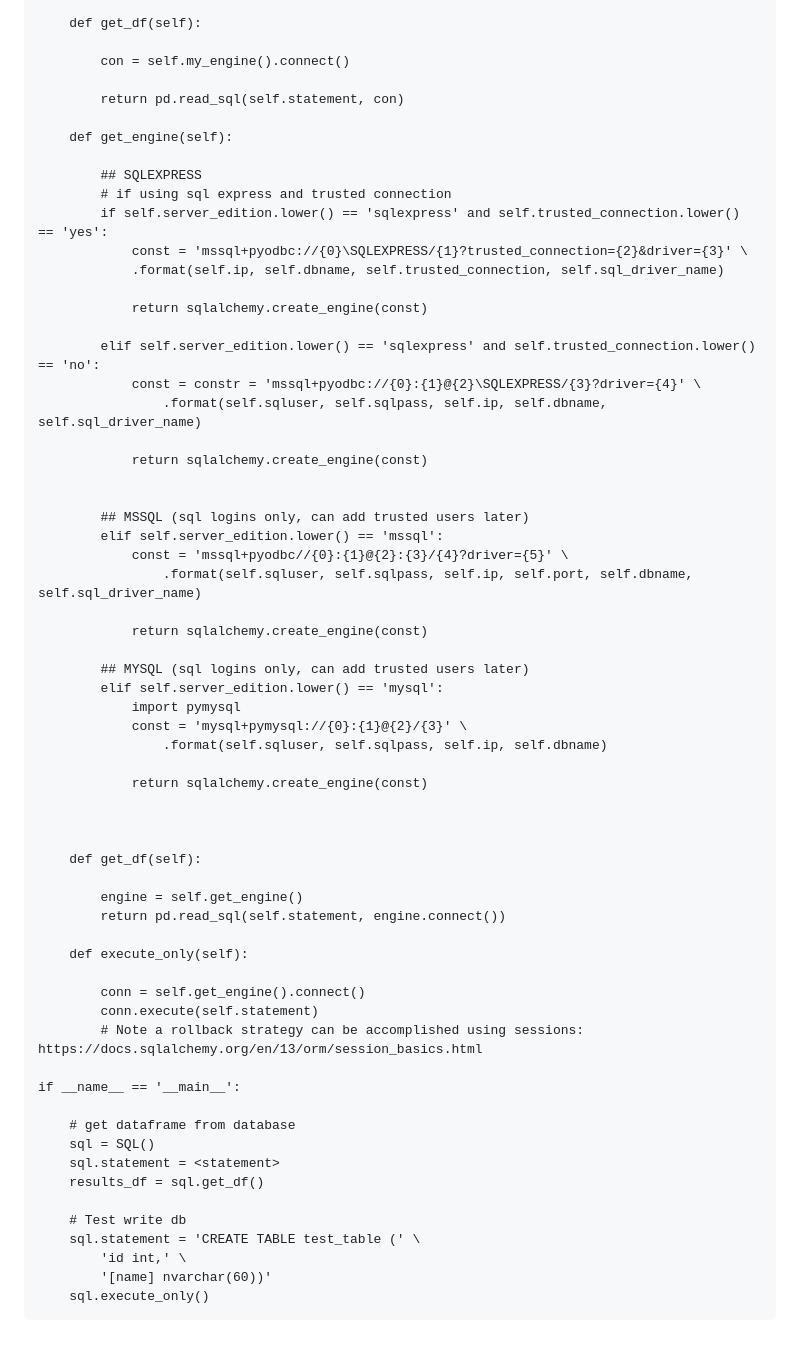
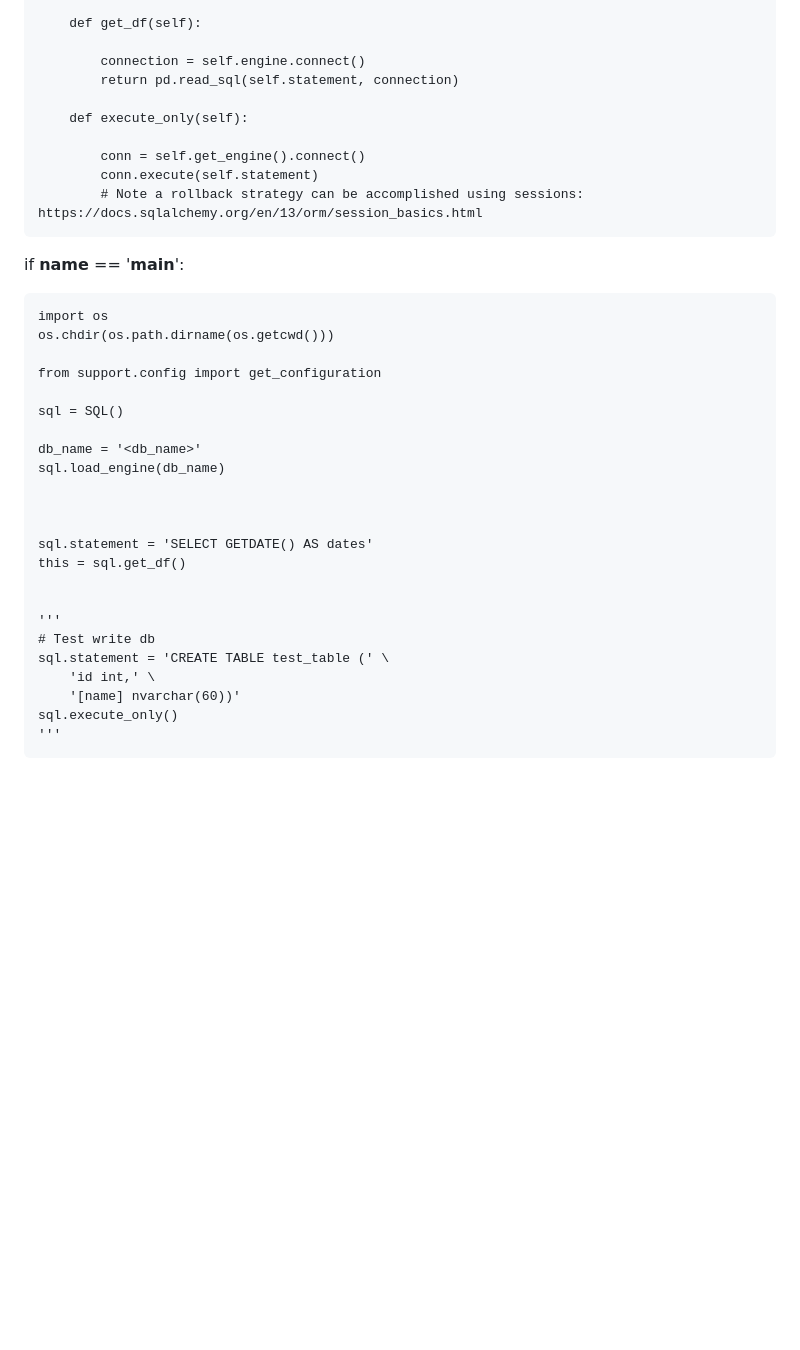
Before and after one commit to jaschlak/MyGuides, a Markdown page: Python/sql_alchemy/SqlAlchemy_SqlFirst.md, the part around one of its changes. Rendered like a GitHub page; blank space fills up the shorter version.

Commit message:
cleaned up sql first controller

```diff
--- a/Python/sql_alchemy/SqlAlchemy_SqlFirst.md
+++ b/Python/sql_alchemy/SqlAlchemy_SqlFirst.md
@@ -43,48 +177,8 @@
 
         def get_df(self):
 
-            con = self.my_engine().connect()
-
-            return pd.read_sql(self.statement, con)
-
-        def get_engine(self):
-
-            ## SQLEXPRESS
-            # if using sql express and trusted connection
-            if self.server_edition.lower() == 'sqlexpress' and self.trusted_connection.lower() == 'yes':
-                const = 'mssql+pyodbc://{0}\SQLEXPRESS/{1}?trusted_connection={2}&driver={3}' \
-                .format(self.ip, self.dbname, self.trusted_connection, self.sql_driver_name)
-
-                return sqlalchemy.create_engine(const)
-
-            elif self.server_edition.lower() == 'sqlexpress' and self.trusted_connection.lower() == 'no':
-                const = constr = 'mssql+pyodbc://{0}:{1}@{2}\SQLEXPRESS/{3}?driver={4}' \
-                    .format(self.sqluser, self.sqlpass, self.ip, self.dbname, self.sql_driver_name)
-
-                return sqlalchemy.create_engine(const)
-
-
-            ## MSSQL (sql logins only, can add trusted users later)
-            elif self.server_edition.lower() == 'mssql':
-                const = 'mssql+pyodbc//{0}:{1}@{2}:{3}/{4}?driver={5}' \
-                    .format(self.sqluser, self.sqlpass, self.ip, self.port, self.dbname, self.sql_driver_name)
-
-                return sqlalchemy.create_engine(const)
-
-            ## MYSQL (sql logins only, can add trusted users later)
-            elif self.server_edition.lower() == 'mysql':
-                import pymysql
-                const = 'mysql+pymysql://{0}:{1}@{2}/{3}' \
-                    .format(self.sqluser, self.sqlpass, self.ip, self.dbname)
-
-                return sqlalchemy.create_engine(const)
-
-
-
-        def get_df(self):
-
-            engine = self.get_engine()
-            return pd.read_sql(self.statement, engine.connect())
+            connection = self.engine.connect()
+            return pd.read_sql(self.statement, connection)
 
         def execute_only(self):
 
@@ -92,15 +186,29 @@
             conn.execute(self.statement)
             # Note a rollback strategy can be accomplished using sessions: https://docs.sqlalchemy.org/en/13/orm/session_basics.html
 
-    if __name__ == '__main__':
 
-        # get dataframe from database
-        sql = SQL()
-        sql.statement = <statement>
-        results_df = sql.get_df()
+if __name__ == '__main__':
 
-        # Test write db
-        sql.statement = 'CREATE TABLE test_table (' \
-            'id int,' \
-            '[name] nvarchar(60))'
-        sql.execute_only()
+	import os
+	os.chdir(os.path.dirname(os.getcwd()))
+
+	from support.config import get_configuration
+
+	sql = SQL()
+
+	db_name = '<db_name>'
+	sql.load_engine(db_name)
+
+
+
+	sql.statement = 'SELECT GETDATE() AS dates'
+	this = sql.get_df()
+
+
+	'''
+	# Test write db
+	sql.statement = 'CREATE TABLE test_table (' \
+		'id int,' \
+		'[name] nvarchar(60))'
+	sql.execute_only()
+	'''
```
Also changed, not shown: other parts of Python/sql_alchemy/SqlAlchemy_SqlFirst.md (+155 -21 lines).
